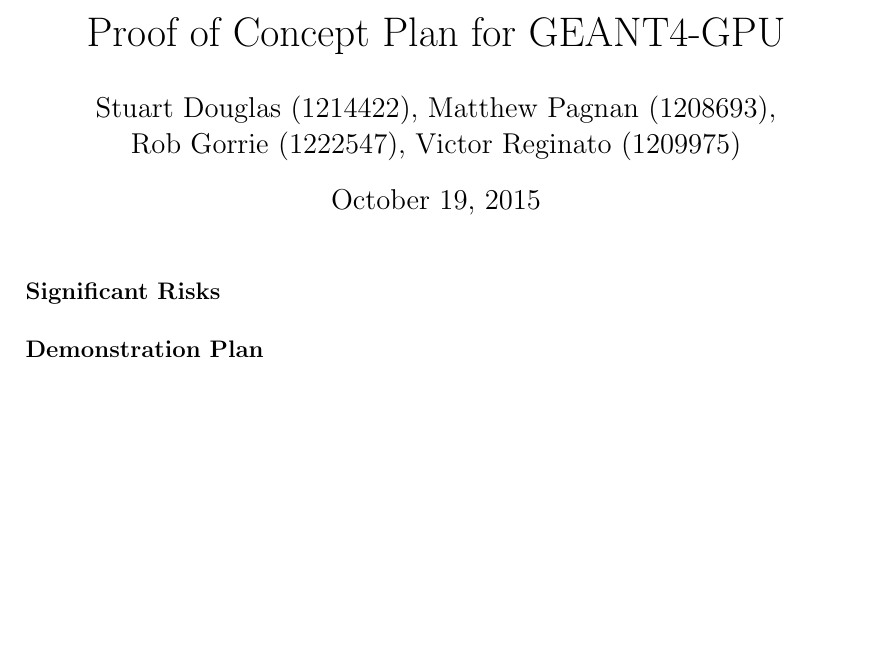
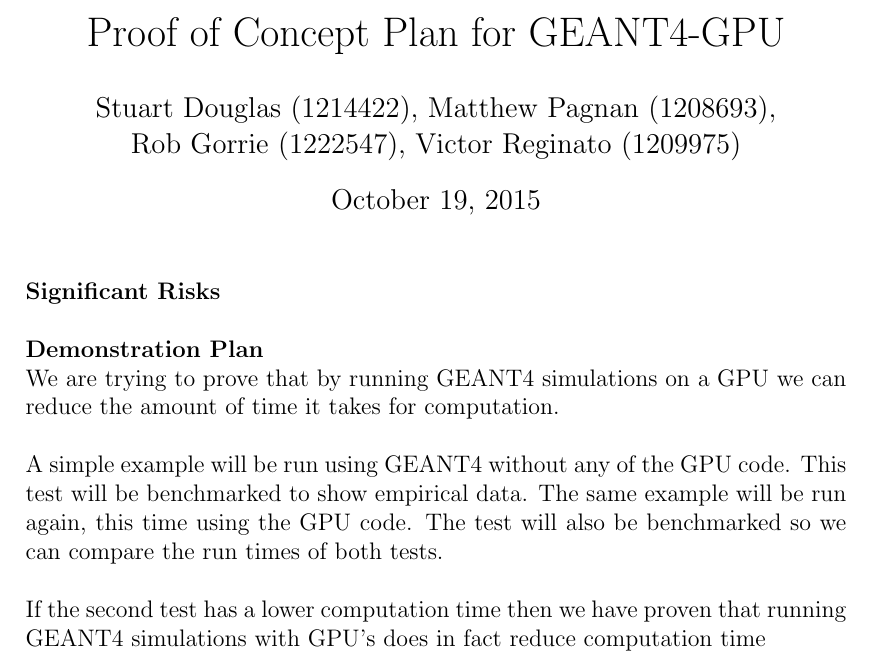
Before and after one commit to studouglas/GEANT4-GPU, a LaTeX document (Documentation/PocPlan/PoC Plan.tex): part of the page, cut so that both start at the same text, the shorter picture padded with empty space. Compiled offline with pdfLaTeX.

Commit message:
Filled in Demonstration plan section.

```diff
--- a/Documentation/PocPlan/PoC Plan.tex
+++ b/Documentation/PocPlan/PoC Plan.tex
@@ -28,6 +28,14 @@
 \noindent \textbf{Significant Risks}\\
 
 \noindent \textbf{Demonstration Plan}\\
+\noindent
+We are trying to prove that by running GEANT4 simulations on a GPU we can reduce the amount of time it takes for computation.\\
+
+\noindent
+A simple example will be run using GEANT4 without any of the GPU code. This test will be benchmarked to show empirical data. The same example will be run again, this time using the GPU code. The test will also be benchmarked so we can compare the run times of both tests.\\
+
+\noindent
+If the second test has a lower computation time then we have proven that running GEANT4 simulations with GPU's does in fact reduce computation time
 
 
 \end{document}
```
Also changed, not shown: Documentation/PocPlan/PoC Plan.pdf.
